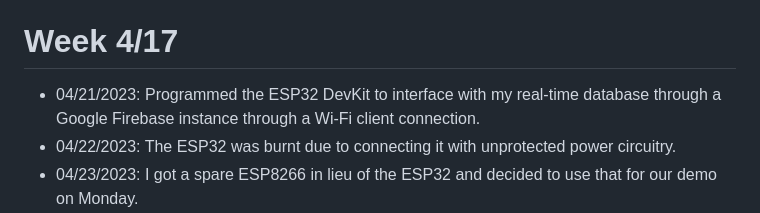
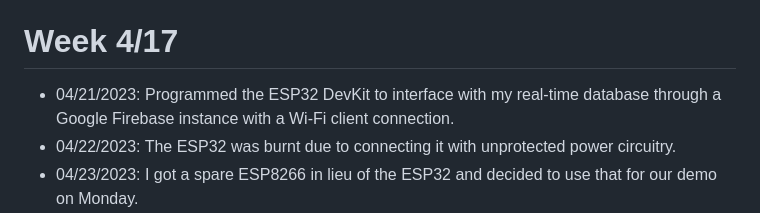
Before and after one commit to haniaa2/SmartMugs, a Markdown page: Notebooks/haniaa2/README.md, the part around the change. GitHub-like rendering.

```diff
--- a/Notebooks/haniaa2/README.md
+++ b/Notebooks/haniaa2/README.md
@@ -42,7 +42,7 @@
 - 04/19/2023: We had a meeting with Selva and chose to go with demoing on a breadboard instead since the PCB will take more time to solder and test.
 
 # Week 4/17
-- 04/21/2023: Programmed the ESP32 DevKit to interface with my real-time database through a Google Firebase instance through a Wi-Fi client connection.
+- 04/21/2023: Programmed the ESP32 DevKit to interface with my real-time database through a Google Firebase instance with a Wi-Fi client connection.
 - 04/22/2023: The ESP32 was burnt due to connecting it with unprotected power circuitry.
 - 04/23/2023: I got a spare ESP8266 in lieu of the ESP32 and decided to use that for our demo on Monday.
 - I left Srishti with the MCU to integrate the Wi-Fi iterface with her frontend.
```
